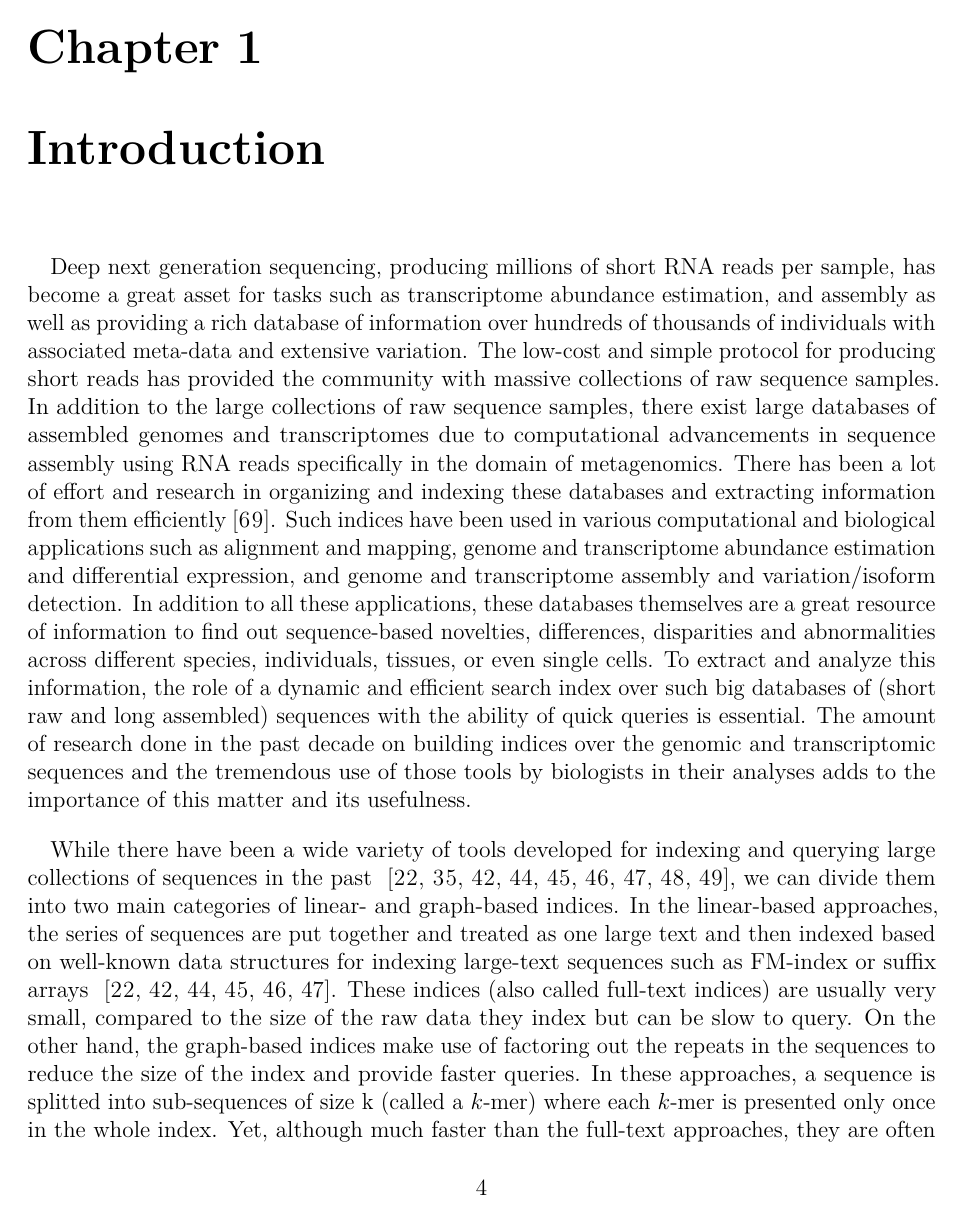
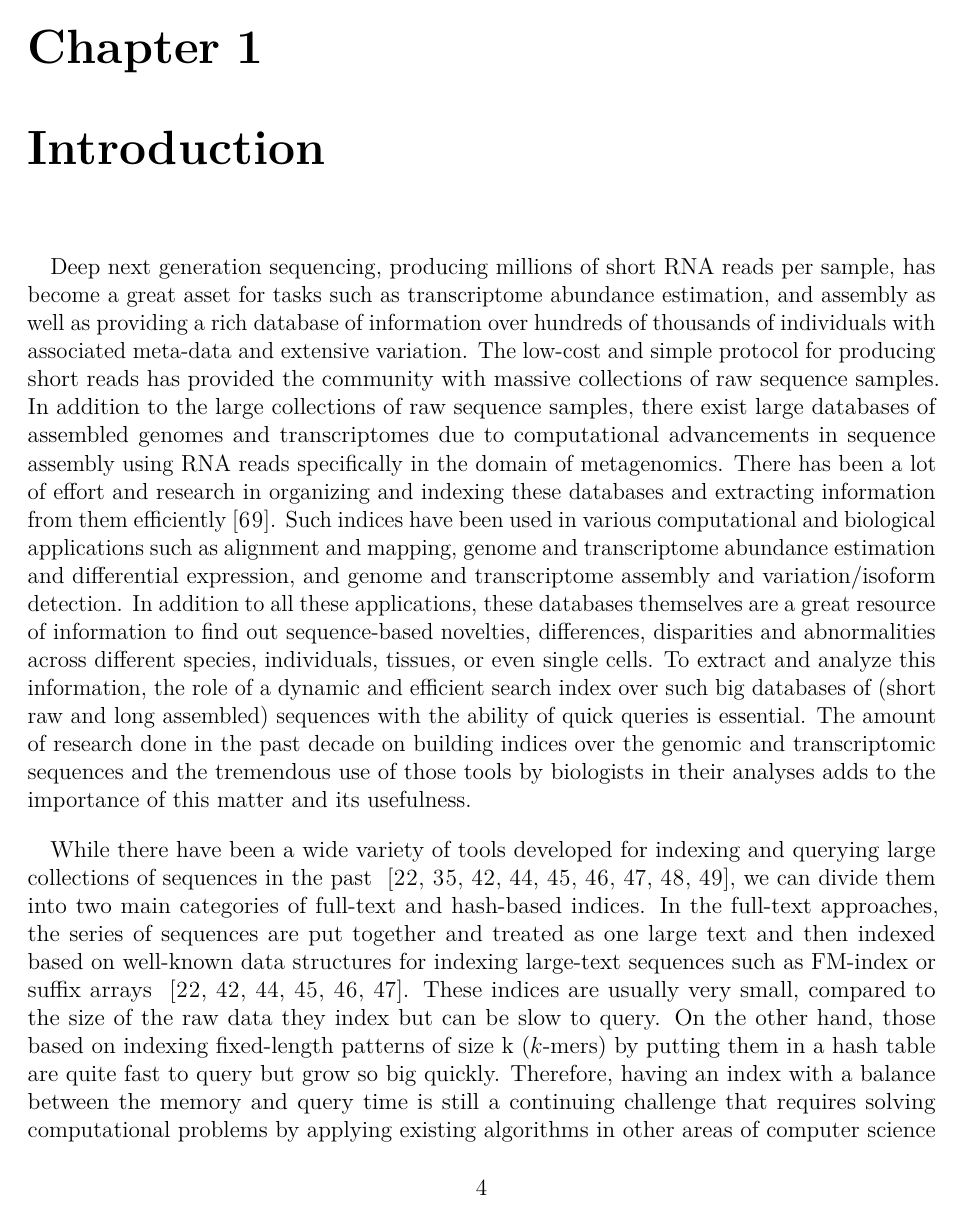
Before and after one commit to fataltes/prelim, a LaTeX thesis (prelim_FatemehAlmodaresi.tex, which reads introduction.tex): page 5 of 66. Compiled offline with pdfLaTeX; TikZ figures are drawn from their code, not taken from saved files.

Commit message:
graph-, linear-, full-text, hash

```diff
--- a/introduction.tex
+++ b/introduction.tex
@@ -34,19 +34,16 @@ in their analyses adds to the importance of this matter and its usefulness.
 While there have been a wide variety of tools developed
 for indexing and querying large collections of sequences in the past
 ~\citep{li2008mapping,langmead2009ultrafast,li2009fast,hach2010mrsfast,langmead2012fast,li2013aligning,liao2013subread,dobin2013star,kim2015hisat},
-we can divide them into two main categories of linear- and graph-based indices.
-In the linear-based approaches, the series of sequences are put together and treated as one large text
+we can divide them into two main categories of full-text and hash-based indices.
+In the full-text approaches, the series of sequences are put together and treated as one large text
 and then indexed based on well-known data structures for indexing large-text sequences
 such as FM-index or suffix arrays
 ~\citep{langmead2009ultrafast,li2009fast,langmead2012fast,li2013aligning,dobin2013star,kim2015hisat}.
-These indices (also called full-text indices) are usually very small, compared to the size of the
+These indices are usually very small, compared to the size of the
 raw data they index but can be slow to query.
-On the other hand, the graph-based indices make use of factoring out the repeats in the sequences
-to reduce the size of the index and provide faster queries.
-In these approaches, a sequence is
-splitted into sub-sequences of size k (called a \kmer) where each \kmer is presented only once
-in the whole index.
-Yet, although much faster than the full-text approaches, they are often orders of magnitude larger.
+On the other hand, those based on indexing fixed-length patterns of size k (\kmers)
+by putting them in a hash table
+are quite fast to query but grow so big quickly.
 Therefore, having an index with a balance between the memory and query time
 is still a continuing challenge that requires solving computational problems by applying
 existing algorithms in other areas of computer science or developing new ones.
```
Also changed, not shown: introduction.tex (10 more changed lines).
